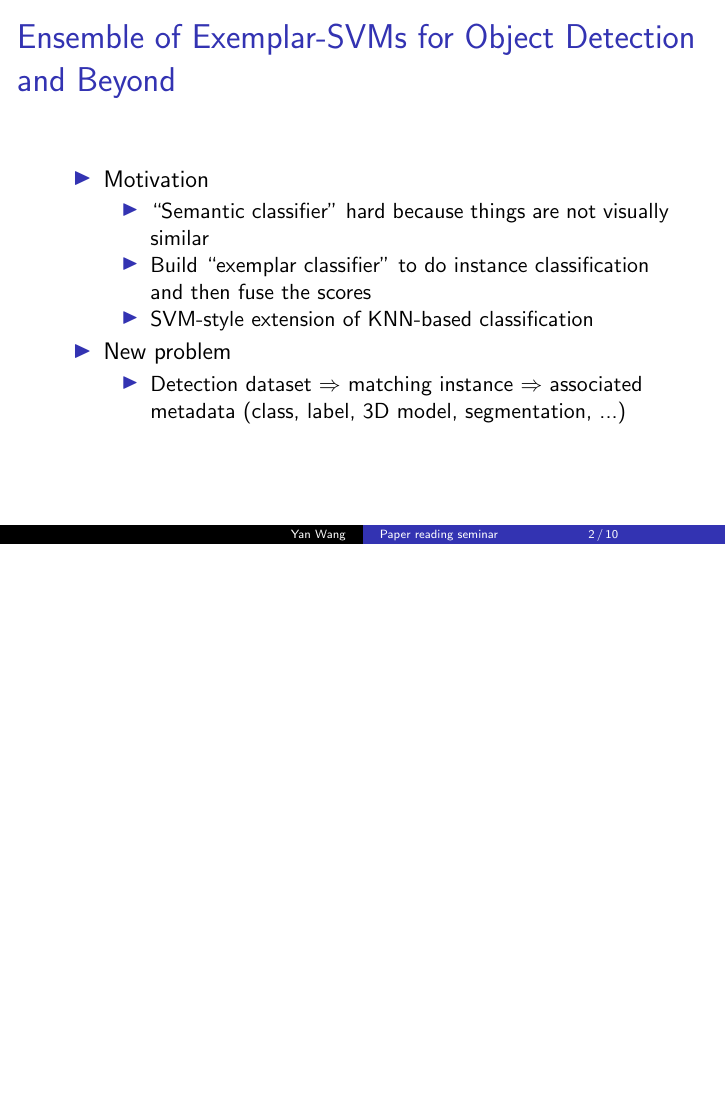
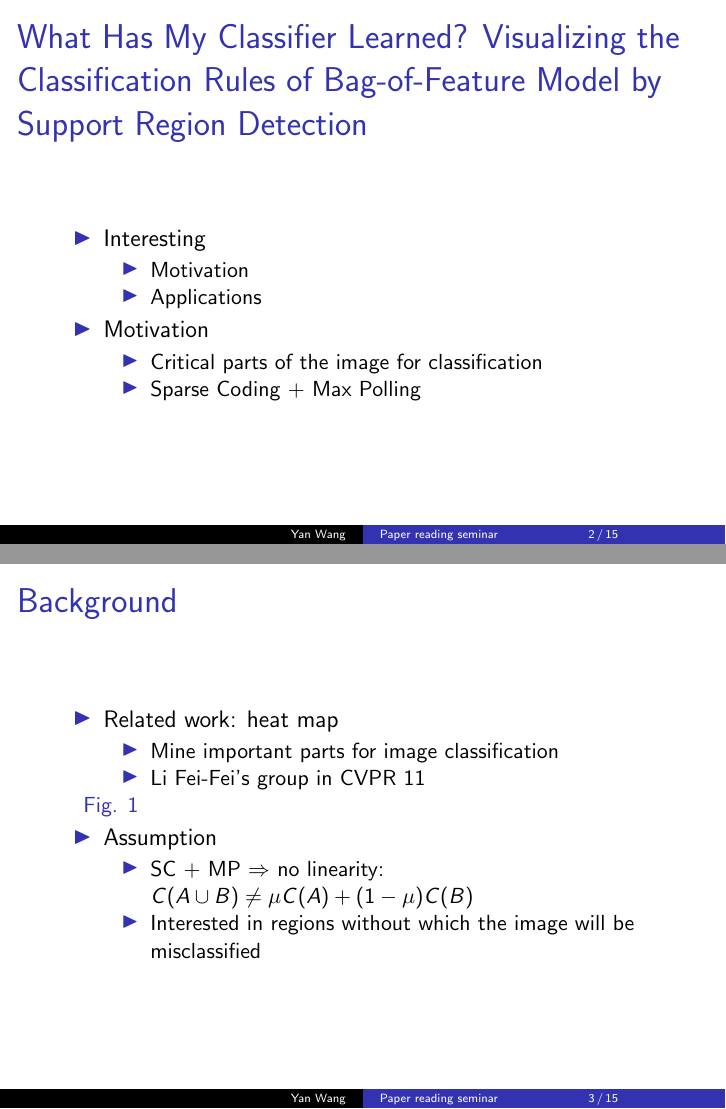
Before and after one commit to grapeot/prs120906, LaTeX slides (slides.tex): page 2 of 10 before the commit and pages 2 and 3 of 16 after it, the two joined at a grey line, the shorter picture padded with empty space. Compiled offline with pdfLaTeX.

Commit message:
Add text part for the visualization paper

```diff
--- a/slides.tex
+++ b/slides.tex
@@ -14,3 +14,35 @@
 
 \begin{frame}[plain]
 	\titlepage
+\end{frame}
+
+\begin{frame}{What Has My Classifier Learned? Visualizing the Classification Rules of Bag-of-Feature Model by Support Region Detection}
+    \begin{itemize}
+        \item Interesting
+        \begin{itemize}
+            \item Motivation
+            \item Applications
+        \end{itemize}
+        \item Motivation
+        \begin{itemize}
+            \item Critical parts of the image for classification
+            \item Sparse Coding + Max Polling
+        \end{itemize}
+    \end{itemize}
+\end{frame}
+
+\begin{frame}{Background}
+    \begin{itemize}
+        \item Related work: heat map
+        \begin{itemize}
+            \item Mine important parts for image classification
+            \item Li Fei-Fei's group in CVPR 11
+            \item [Fig. 1]
+        \end{itemize}
+        \item Assumption
+        \begin{itemize}
+            \item SC + MP $\Rightarrow$ no linearity: $C(A \cup B) \neq \mu C(A) + (1 - \mu) C(B)$
+            \item Interested in regions without which the image will be misclassified
+        \end{itemize}
+    \end{itemize}
+\end{frame}
```
Also changed, not shown: slides.tex (50 more changed lines).
